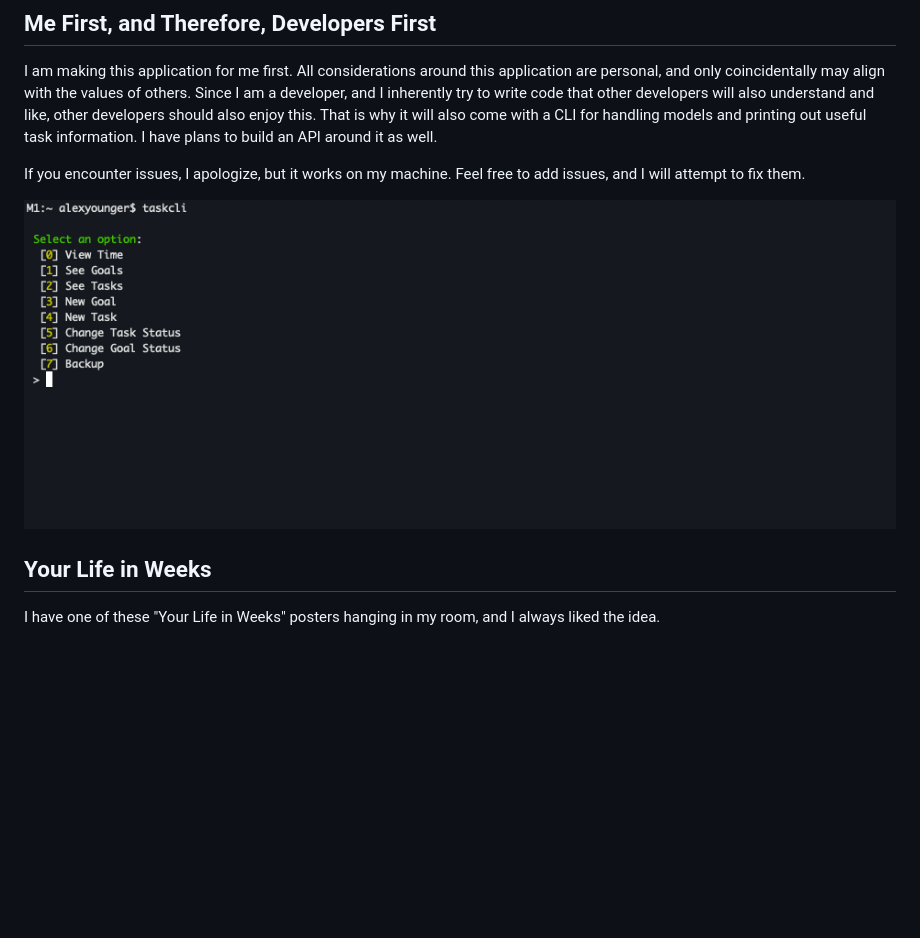
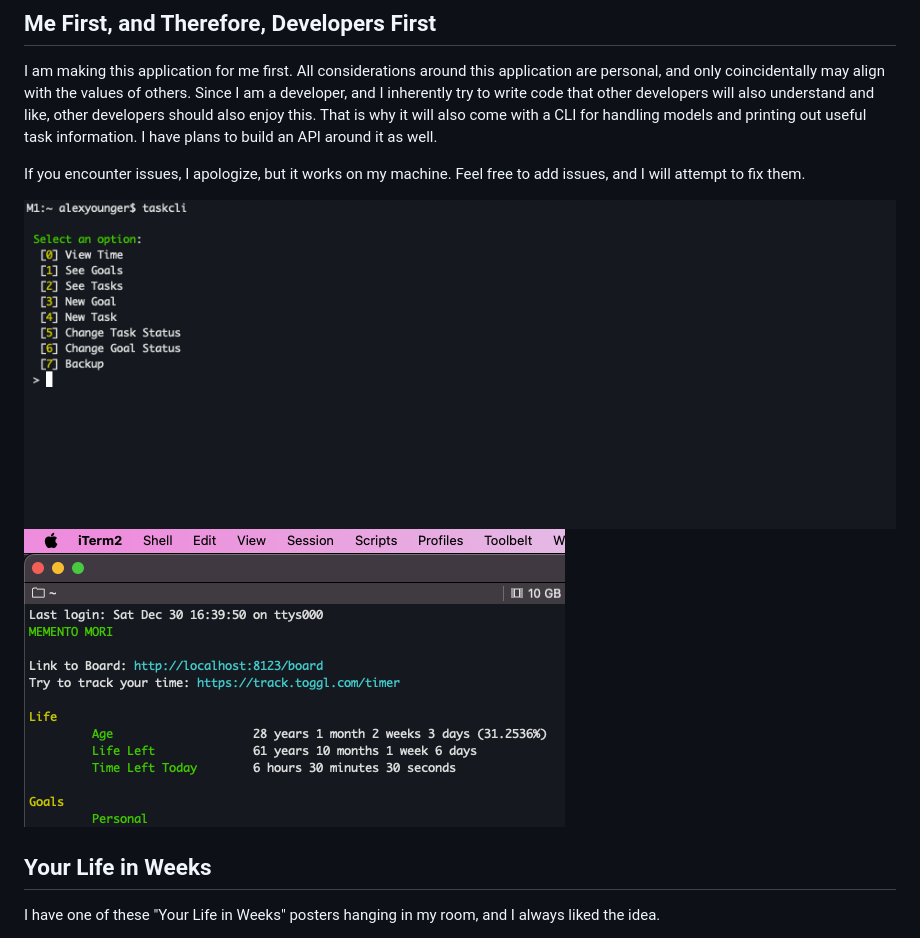
Before and after one commit to AlextheYounga/alwaysforward, a Markdown page: README.md, the part around the change printed below. Rendered like a GitHub page; pictures changed too: resources/images/docs/terminal.png; blank space fills up the shorter version.

```diff
--- a/README.md
+++ b/README.md
@@ -22,7 +22,8 @@ I am making this application for me first. All considerations around this applic
 
 If you encounter issues, I apologize, but it works on my machine. Feel free to add issues, and I will attempt to fix them.
 
-![Your life in weeks](./resources/images/docs/cli.png)
+![CLI](./resources/images/docs/cli.png)
+![CLI Intro](./resources/images/docs/terminal.png)
 
 ## Your Life in Weeks
 I have one of these "Your Life in Weeks" posters hanging in my room, and I always liked the idea.
```
Also changed, not shown: other parts of README.md (+52 -0 lines), 2 other files.
